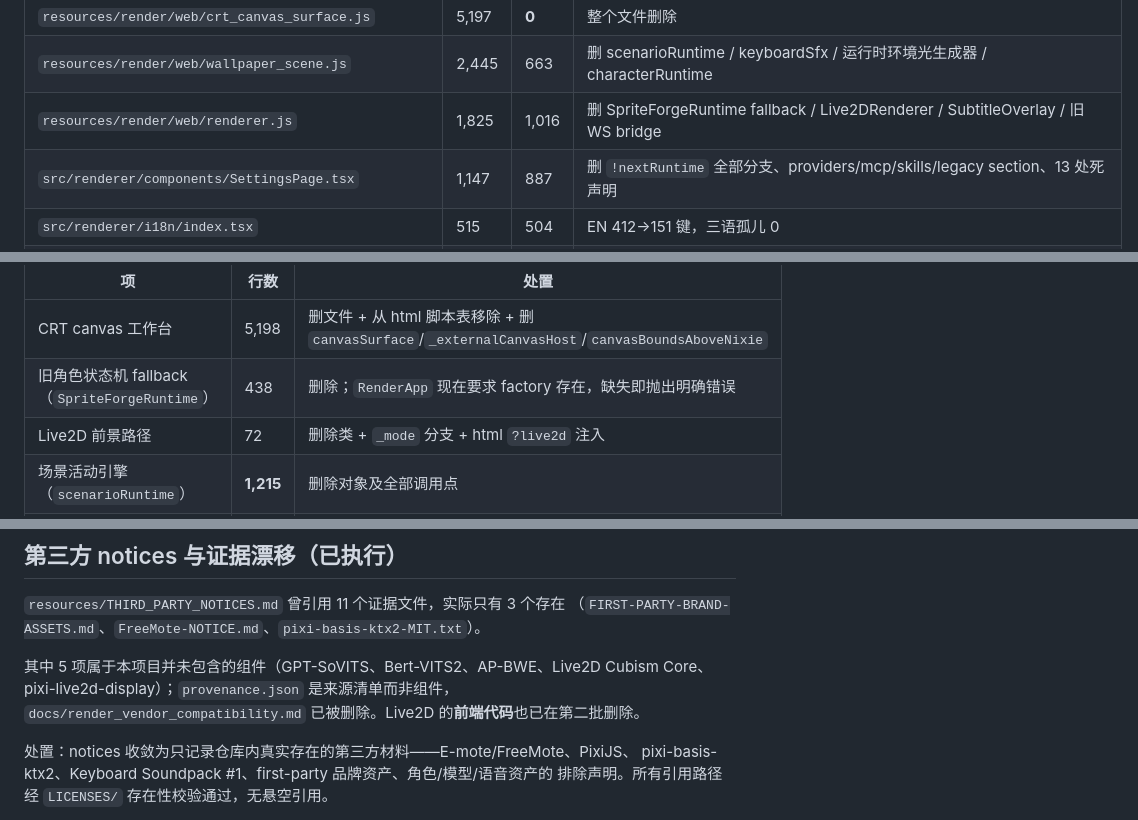
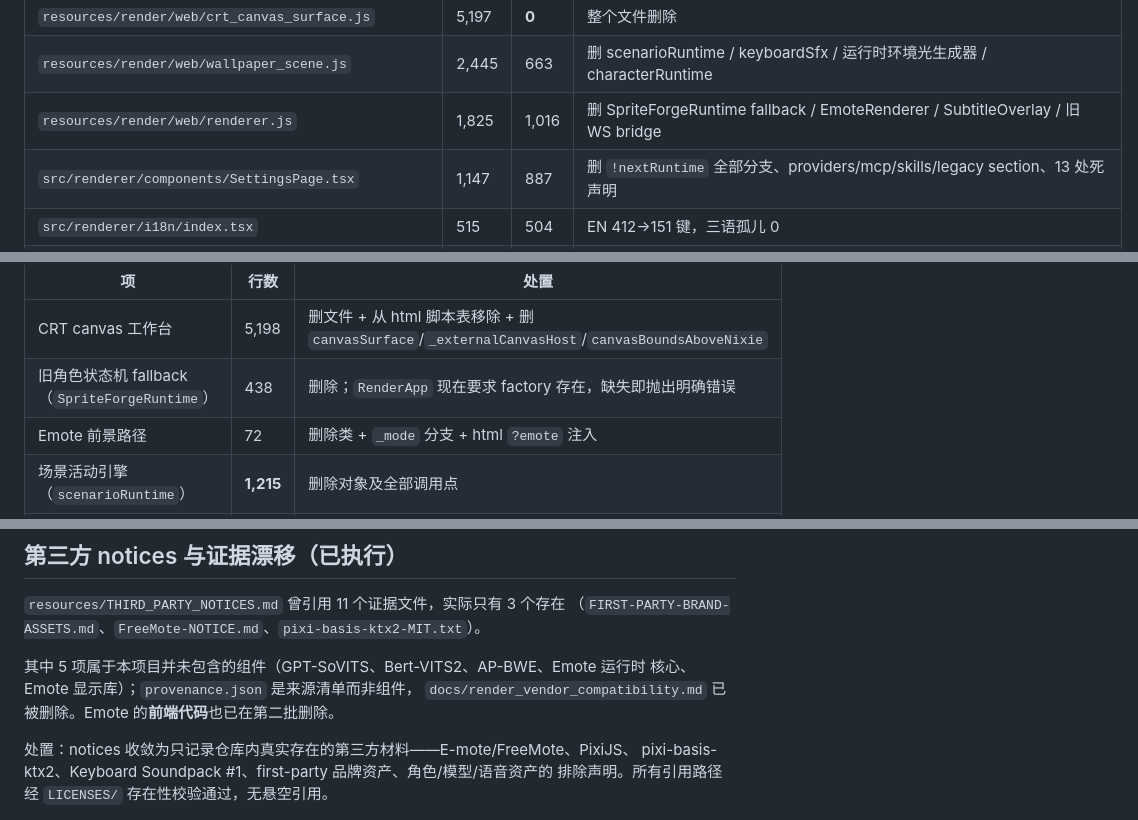
Before and after one commit to Mieluoxxx/amadeus-next, a Markdown page: docs/architecture-redundancy.md, 3 parts joined by grey strips. GitHub-like rendering.

Commit message:
docs: refer to the Emote foreground path instead of Live2D

```diff
--- a/docs/architecture-redundancy.md
+++ b/docs/architecture-redundancy.md
@@ -20,7 +20,7 @@ C 档与合规项未动。
 |---|---|---|---|
 | `resources/render/web/crt_canvas_surface.js` | 5,197 | **0** | 整个文件删除 |
 | `resources/render/web/wallpaper_scene.js` | 2,445 | 663 | 删 scenarioRuntime / keyboardSfx / 运行时环境光生成器 / characterRuntime |
-| `resources/render/web/renderer.js` | 1,825 | 1,016 | 删 SpriteForgeRuntime fallback / Live2DRenderer / SubtitleOverlay / 旧 WS bridge |
+| `resources/render/web/renderer.js` | 1,825 | 1,016 | 删 SpriteForgeRuntime fallback / EmoteRenderer / SubtitleOverlay / 旧 WS bridge |
 | `src/renderer/components/SettingsPage.tsx` | 1,147 | 887 | 删 `!nextRuntime` 全部分支、providers/mcp/skills/legacy section、13 处死声明 |
 | `src/renderer/i18n/index.tsx` | 515 | 504 | EN 412→151 键，三语孤儿 0 |
 | `src/renderer/env.d.ts` | 114 | 46 | 对齐 preload 实际暴露的桥 |
@@ -276,7 +276,7 @@ useEffect(() => {
 |---|---|---|
 | CRT canvas 工作台 | 5,198 | 删文件 + 从 html 脚本表移除 + 删 `canvasSurface`/`_externalCanvasHost`/`canvasBoundsAboveNixie` |
 | 旧角色状态机 fallback（`SpriteForgeRuntime`） | 438 | 删除；`RenderApp` 现在要求 factory 存在，缺失即抛出明确错误 |
-| Live2D 前景路径 | 72 | 删除类 + `_mode` 分支 + html `?live2d` 注入 |
+| Emote 前景路径 | 72 | 删除类 + `_mode` 分支 + html `?emote` 注入 |
 | 场景活动引擎（`scenarioRuntime`） | **1,215** | 删除对象及全部调用点 |
 | 键盘音效引擎（`keyboardSfx`） | 296 | 删除对象 + wav + LICENSE + `keyboardSfxUrl` payload |
 | 旧 WS bridge | 130 | 删除；职责已由 `src/scene/index.ts` 的 MessagePort 承担 |
@@ -328,9 +328,9 @@ renderer.js 提供:       getPixiApp / setSpriteViewportBounds / setSpriteViewpo
 `resources/THIRD_PARTY_NOTICES.md` 曾引用 11 个证据文件，实际只有 3 个存在
 （`FIRST-PARTY-BRAND-ASSETS.md`、`FreeMote-NOTICE.md`、`pixi-basis-ktx2-MIT.txt`）。
 
-其中 5 项属于本项目并未包含的组件（GPT-SoVITS、Bert-VITS2、AP-BWE、Live2D Cubism
-Core、pixi-live2d-display）；`provenance.json` 是来源清单而非组件，
-`docs/render_vendor_compatibility.md` 已被删除。Live2D 的**前端代码**也已在第二批删除。
+其中 5 项属于本项目并未包含的组件（GPT-SoVITS、Bert-VITS2、AP-BWE、Emote 运行时
+核心、Emote 显示库）；`provenance.json` 是来源清单而非组件，
+`docs/render_vendor_compatibility.md` 已被删除。Emote 的**前端代码**也已在第二批删除。
 
 处置：notices 收敛为只记录仓库内真实存在的第三方材料——E-mote/FreeMote、PixiJS、
 pixi-basis-ktx2、Keyboard Soundpack #1、first-party 品牌资产、角色/模型/语音资产的
```
Also changed, not shown: docs/perf-wasm-assessment.md (+1 -1 lines).
